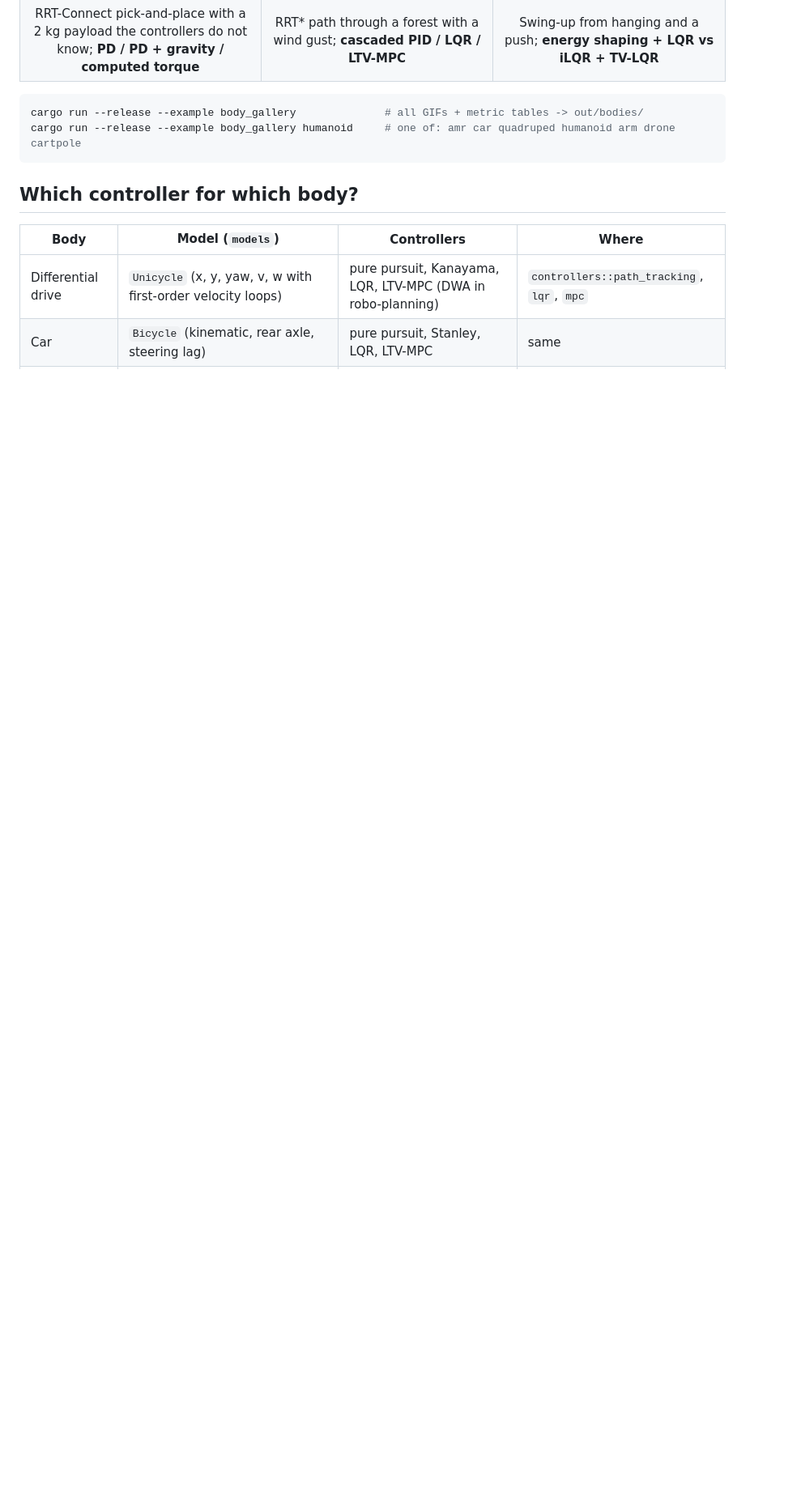
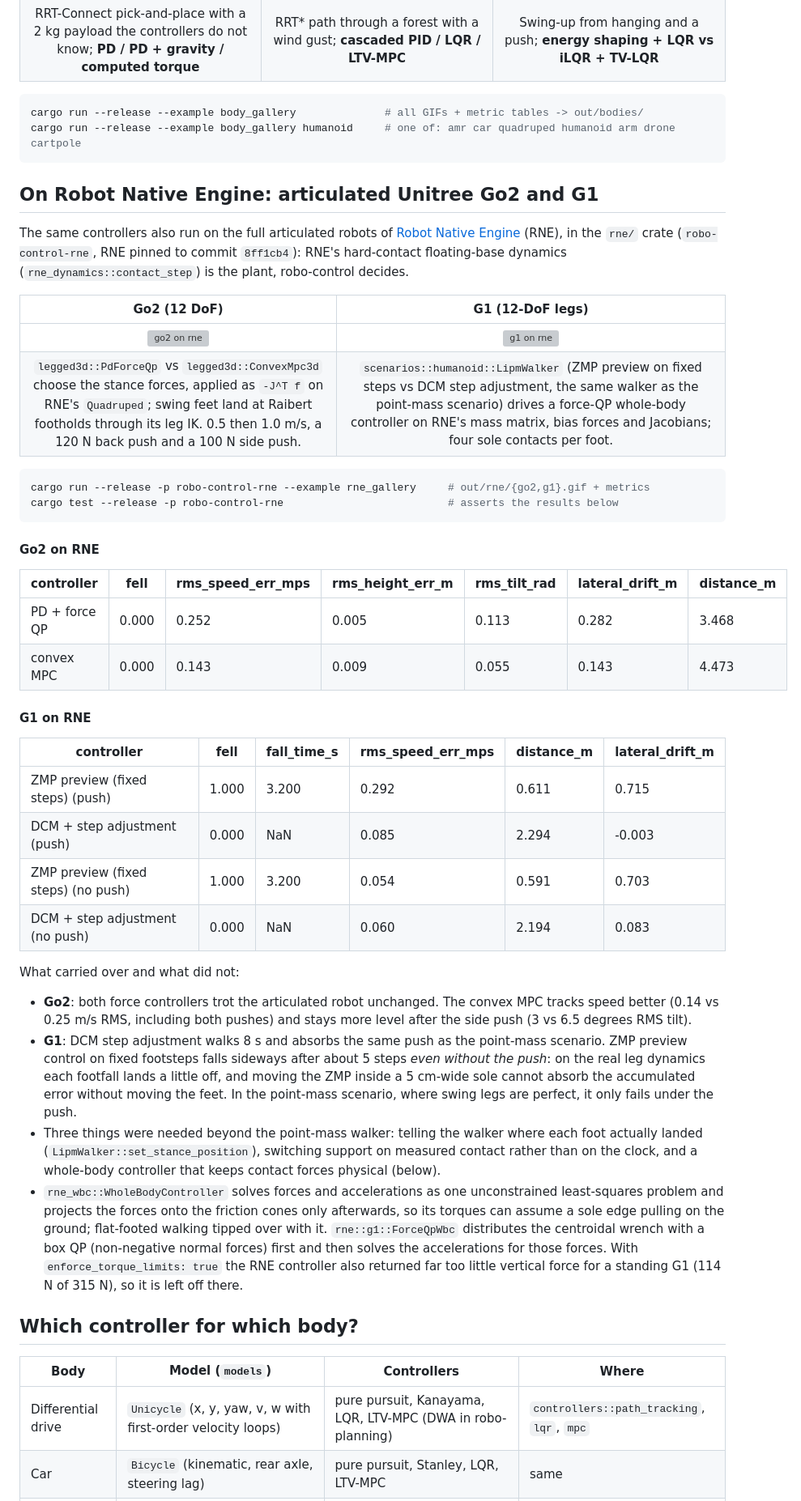
Before and after one commit to rsasaki0109/robo-control, a Markdown page: README.md, the part around one of its changes. Shown at 81% size. GitHub-like rendering; blank space fills up the shorter version; grey boxes are pictures that could not be loaded.

````diff
--- a/README.md
+++ b/README.md
@@ -36,6 +36,64 @@ cargo run --release --example body_gallery              # all GIFs + metric tabl
 cargo run --release --example body_gallery humanoid     # one of: amr car quadruped humanoid arm drone cartpole
 ```
 
+## On Robot Native Engine: articulated Unitree Go2 and G1
+
+The same controllers also run on the full articulated robots of
+[Robot Native Engine](https://github.com/rsasaki0109/RobotNativeEngine) (RNE),
+in the `rne/` crate (`robo-control-rne`, RNE pinned to commit `8ff1cb4`):
+RNE's hard-contact floating-base dynamics (`rne_dynamics::contact_step`) is
+the plant, robo-control decides.
+
+| Go2 (12 DoF) | G1 (12-DoF legs) |
+|:---:|:---:|
+| ![go2 on rne](docs/media/rne_go2.gif) | ![g1 on rne](docs/media/rne_g1.gif) |
+| `legged3d::PdForceQp` vs `legged3d::ConvexMpc3d` choose the stance forces, applied as `-J^T f` on RNE's `Quadruped`; swing feet land at Raibert footholds through its leg IK. 0.5 then 1.0 m/s, a 120 N back push and a 100 N side push. | `scenarios::humanoid::LipmWalker` (ZMP preview on fixed steps vs DCM step adjustment, the same walker as the point-mass scenario) drives a force-QP whole-body controller on RNE's mass matrix, bias forces and Jacobians; four sole contacts per foot. |
+
+```bash
+cargo run --release -p robo-control-rne --example rne_gallery     # out/rne/{go2,g1}.gif + metrics
+cargo test --release -p robo-control-rne                          # asserts the results below
+```
+
+#### Go2 on RNE
+
+| controller | fell | rms_speed_err_mps | rms_height_err_m | rms_tilt_rad | lateral_drift_m | distance_m |
+|---|---|---|---|---|---|---|
+| PD + force QP | 0.000 | 0.252 | 0.005 | 0.113 | 0.282 | 3.468 |
+| convex MPC | 0.000 | 0.143 | 0.009 | 0.055 | 0.143 | 4.473 |
+
+#### G1 on RNE
+
+| controller | fell | fall_time_s | rms_speed_err_mps | distance_m | lateral_drift_m |
+|---|---|---|---|---|---|
+| ZMP preview (fixed steps) (push) | 1.000 | 3.200 | 0.292 | 0.611 | 0.715 |
+| DCM + step adjustment (push) | 0.000 | NaN | 0.085 | 2.294 | -0.003 |
+| ZMP preview (fixed steps) (no push) | 1.000 | 3.200 | 0.054 | 0.591 | 0.703 |
+| DCM + step adjustment (no push) | 0.000 | NaN | 0.060 | 2.194 | 0.083 |
+
+What carried over and what did not:
+
+- **Go2**: both force controllers trot the articulated robot unchanged. The
+  convex MPC tracks speed better (0.14 vs 0.25 m/s RMS, including both pushes)
+  and stays more level after the side push (3 vs 6.5 degrees RMS tilt).
+- **G1**: DCM step adjustment walks 8 s and absorbs the same push as the
+  point-mass scenario. ZMP preview control on fixed footsteps falls sideways
+  after about 5 steps *even without the push*: on the real leg dynamics each
+  footfall lands a little off, and moving the ZMP inside a 5 cm-wide sole cannot
+  absorb the accumulated error without moving the feet. In the point-mass
+  scenario, where swing legs are perfect, it only fails under the push.
+- Three things were needed beyond the point-mass walker: telling the walker
+  where each foot actually landed (`LipmWalker::set_stance_position`),
+  switching support on measured contact rather than on the clock, and a
+  whole-body controller that keeps contact forces physical (below).
+- `rne_wbc::WholeBodyController` solves forces and accelerations as one
+  unconstrained least-squares problem and projects the forces onto the friction
+  cones only afterwards, so its torques can assume a sole edge pulling on the
+  ground; flat-footed walking tipped over with it. `rne::g1::ForceQpWbc`
+  distributes the centroidal wrench with a box QP (non-negative normal forces)
+  first and then solves the accelerations for those forces. With
+  `enforce_torque_limits: true` the RNE controller also returned far too little
+  vertical force for a standing G1 (114 N of 315 N), so it is left off there.
+
 ## Which controller for which body?
 
 | Body | Model (`models`) | Controllers | Where |
````
Also changed, not shown: other parts of README.md (+5 -4 lines), rne/assets/README.md (added, +8 -0 lines), docs/media/humanoid.gif, 17 other files.
